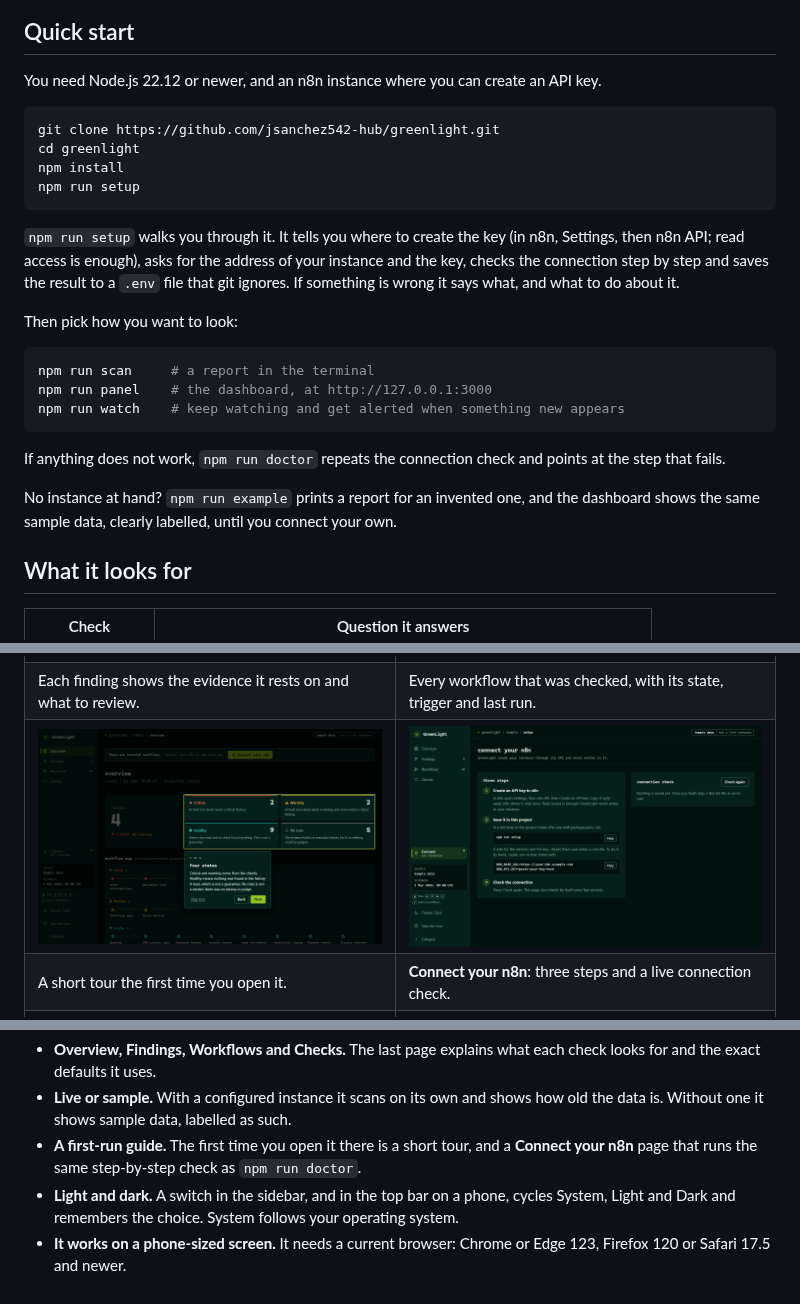
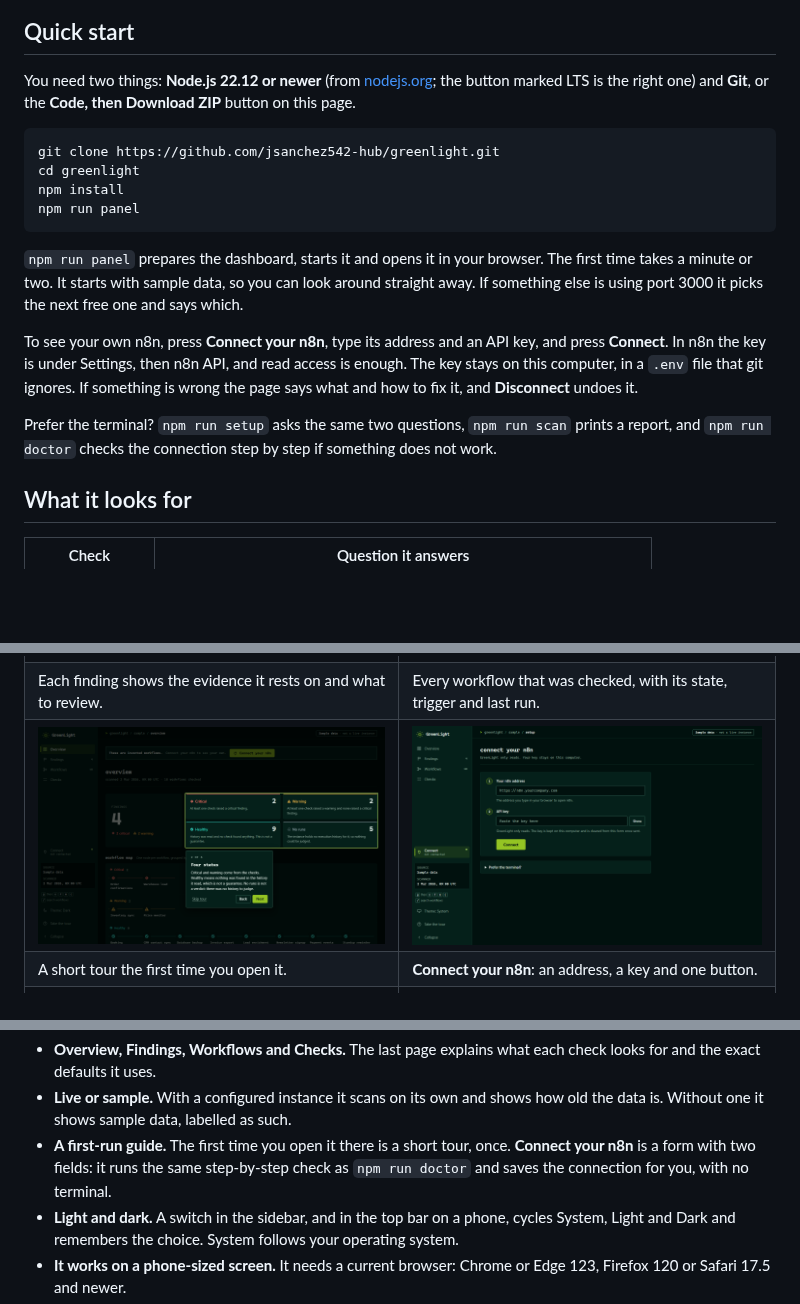
Before and after one commit to jsanchez542-hub/greenlight, a Markdown page: README.md, 3 parts joined by grey strips. GitHub-like rendering; pictures changed too: docs/images/setup.png; blank space fills up the shorter version.

Commit message:
docs: lead the quick start with the dashboard and its connection form
The first path is now install, run the dashboard and press Connect your n8n,
with the requirements explained and a ZIP alternative to Git. The terminal
commands remain as the second path. The screenshot of the connection page is
refreshed and the security notes mention what the form writes.

````diff
--- a/README.md
+++ b/README.md
@@ -22,33 +22,27 @@ announce themselves.
 
 ## Quick start
 
-You need Node.js 22.12 or newer, and an n8n instance where you can create an API key.
+You need two things: **Node.js 22.12 or newer** (from [nodejs.org](https://nodejs.org); the button
+marked LTS is the right one) and **Git**, or the **Code, then Download ZIP** button on this page.
 
 ```bash
 git clone https://github.com/jsanchez542-hub/greenlight.git
 cd greenlight
 npm install
-npm run setup
+npm run panel
 ```
 
-`npm run setup` walks you through it. It tells you where to create the key (in n8n, Settings,
-then n8n API; read access is enough), asks for the address of your instance and the key, checks
-the connection step by step and saves the result to a `.env` file that git ignores. If something
-is wrong it says what, and what to do about it.
+`npm run panel` prepares the dashboard, starts it and opens it in your browser. The first time takes a
+minute or two. It starts with sample data, so you can look around straight away. If something else
+is using port 3000 it picks the next free one and says which.
 
-Then pick how you want to look:
+To see your own n8n, press **Connect your n8n**, type its address and an API key, and press
+**Connect**. In n8n the key is under Settings, then n8n API, and read access is enough. The key
+stays on this computer, in a `.env` file that git ignores. If something is wrong the page says what
+and how to fix it, and **Disconnect** undoes it.
 
-```bash
-npm run scan     # a report in the terminal
-npm run panel    # the dashboard, at http://127.0.0.1:3000
-npm run watch    # keep watching and get alerted when something new appears
-```
-
-If anything does not work, `npm run doctor` repeats the connection check and points at the step
-that fails.
-
-No instance at hand? `npm run example` prints a report for an invented one, and the dashboard
-shows the same sample data, clearly labelled, until you connect your own.
+Prefer the terminal? `npm run setup` asks the same two questions, `npm run scan` prints a report,
+and `npm run doctor` checks the connection step by step if something does not work.
 
 ## What it looks for
 
@@ -111,8 +105,8 @@ example can show every check at once. `npm run example` reproduces it from
 | --- | --- |
 | ![A finding with the numbers it rests on](docs/images/finding.png) | ![Every workflow, sortable and filterable](docs/images/workflows.png) |
 | Each finding shows the evidence it rests on and what to review. | Every workflow that was checked, with its state, trigger and last run. |
-| ![The first-run tour pointing at the four states](docs/images/tour.png) | ![The page that connects your n8n, with its three steps](docs/images/setup.png) |
-| A short tour the first time you open it. | **Connect your n8n**: three steps and a live connection check. |
+| ![The first-run tour pointing at the four states](docs/images/tour.png) | ![The page that connects your n8n: two fields and a button](docs/images/setup.png) |
+| A short tour the first time you open it. | **Connect your n8n**: an address, a key and one button. |
 | ![The light theme](docs/images/light.png) | <img src="docs/images/mobile.png" alt="The overview on a phone-sized screen" width="240"> |
 | A light and a dark theme, with a switch. | It works on a phone-sized screen too. |
 
@@ -120,8 +114,9 @@ example can show every check at once. `npm run example` reproduces it from
   and the exact defaults it uses.
 - **Live or sample.** With a configured instance it scans on its own and shows how old the data is.
   Without one it shows sample data, labelled as such.
-- **A first-run guide.** The first time you open it there is a short tour, and a **Connect your
-  n8n** page that runs the same step-by-step check as `npm run doctor`.
+- **A first-run guide.** The first time you open it there is a short tour, once. **Connect your n8n**
+  is a form with two fields: it runs the same step-by-step check as `npm run doctor` and saves the
+  connection for you, with no terminal.
 - **Light and dark.** A switch in the sidebar, and in the top bar on a phone, cycles System, Light
   and Dark and remembers the choice. System follows your operating system.
 - **It works on a phone-sized screen.** It needs a current browser: Chrome or Edge 123, Firefox 120
````
Also changed, not shown: other parts of README.md (+1 -1 lines), CONTRIBUTING.md (+1 -1 lines), SECURITY.md (+5 -0 lines).
